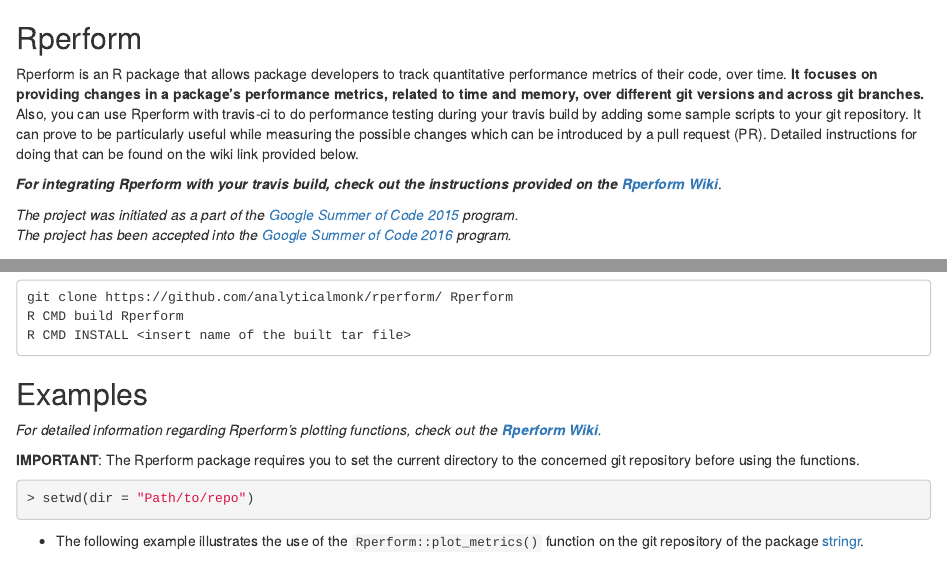
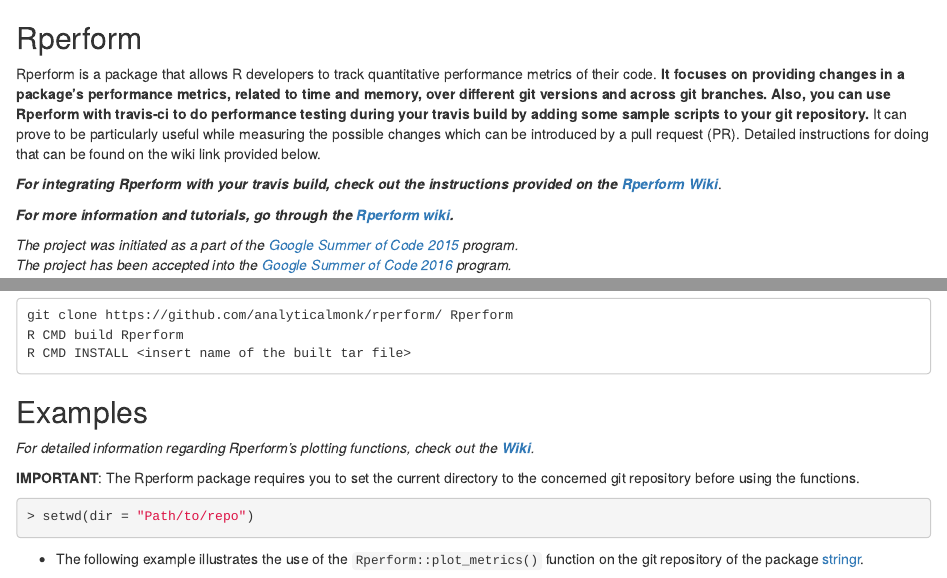
Before and after one commit to analyticalmonk/Rperform, an R Markdown document (README.Rmd): the page in a window 1100 px wide, from its top, and a second part further down, joined at a grey line. Rendered offline with R 4.5, knitr and Pandoc, with nearby package versions; badge pictures from the web are left out.

Commit message:
Updated README

```diff
--- a/README.Rmd
+++ b/README.Rmd
@@ -4,10 +4,11 @@
 [![Build Status](https://travis-ci.org/analyticalmonk/Rperform.svg?branch=master)](https://travis-ci.org/analyticalmonk/Rperform)
 
 
-Rperform is an R package that allows package developers to track quantitative performance metrics of their code, over time. <b>It focuses on providing changes in a package’s performance metrics, related to time and memory, over different git versions and across git branches.</b>
-Also, you can use Rperform with travis-ci to do performance testing during your travis build by adding some sample scripts to your git repository. It can prove to be particularly useful while measuring the possible changes which can be introduced by a pull request (PR). Detailed instructions for doing that can be found on the wiki link provided below.
+Rperform is a package that allows R developers to track quantitative performance metrics of their code. <b>It focuses on providing changes in a package’s performance metrics, related to time and memory, over different git versions and across git branches. Also, you can use Rperform with travis-ci to do performance testing during your travis build by adding some sample scripts to your git repository.</b> It can prove to be particularly useful while measuring the possible changes which can be introduced by a pull request (PR). Detailed instructions for doing that can be found on the wiki link provided below.
 
 **_For integrating Rperform with your travis build, check out the instructions provided on the [Rperform Wiki](https://github.com/analyticalmonk/Rperform/wiki/Integrating-Rperform-with-Travis-CI)_**.
+
+**_For more information and tutorials, go through the [Rperform wiki](https://github.com/analyticalmonk/Rperform/wiki/Integrating-Rperform-with-Travis-CI)._**
 
 <em>The project was initiated as a part of the [Google Summer of Code 2015](https://github.com/rstats-gsoc/gsoc2015/wiki/Test-timings-on-Travis) program.</em><br>
 <em>The project has been accepted into the [Google Summer of Code 2016](https://github.com/rstats-gsoc/gsoc2016/wiki/Rperform:-Performance-analysis-of-R-package-code) program.</em>
@@ -41,7 +42,7 @@
 Examples
 --------
 
-_For detailed information regarding Rperform's plotting functions, check out the **[Rperform Wiki](https://github.com/analyticalmonk/Rperform/wiki/Plotting-package-metrics-with-Rperform)**._
+_For detailed information regarding Rperform's plotting functions, check out the **[Wiki](https://github.com/analyticalmonk/Rperform/wiki/Plotting-package-metrics-with-Rperform)**._
 
 <b>IMPORTANT</b>: The Rperform package requires you to set the current directory to the concerned
 git repository before using the functions.
```
